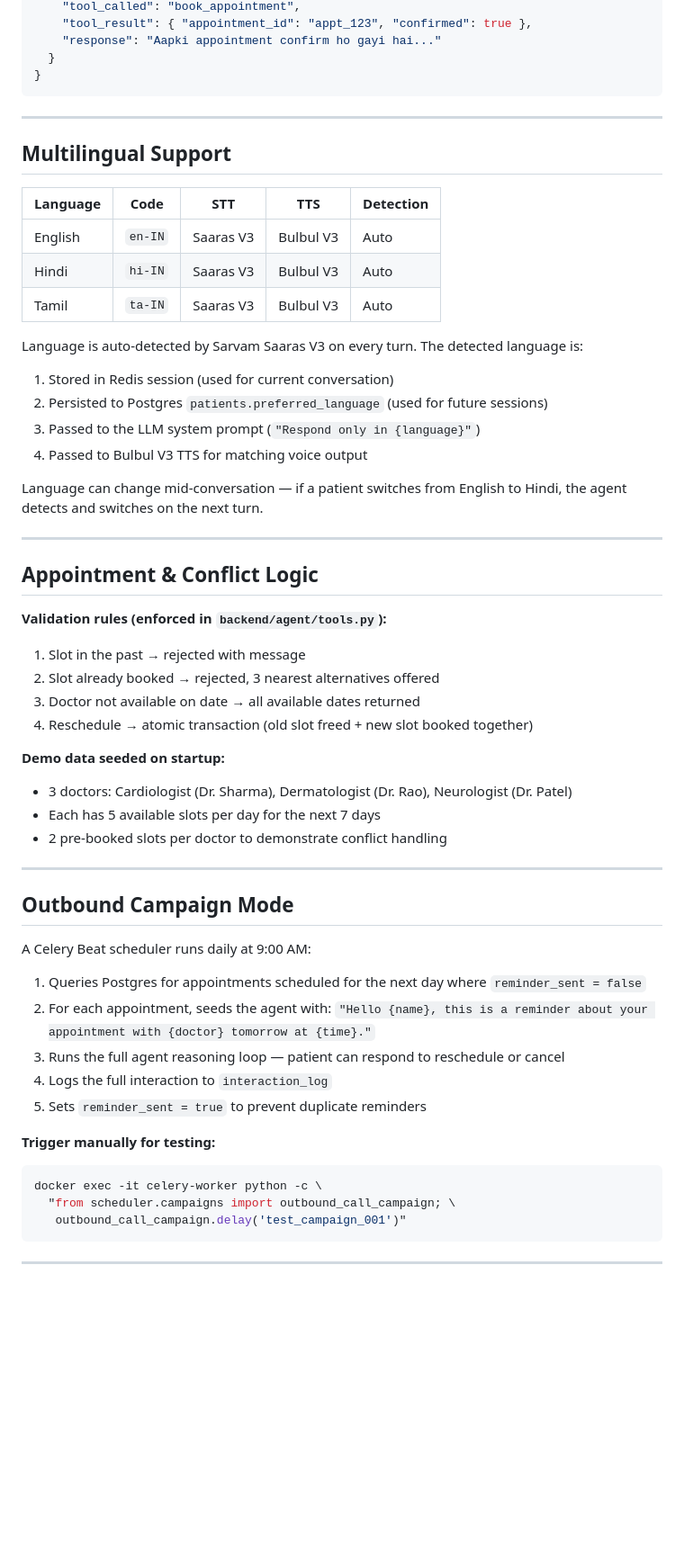
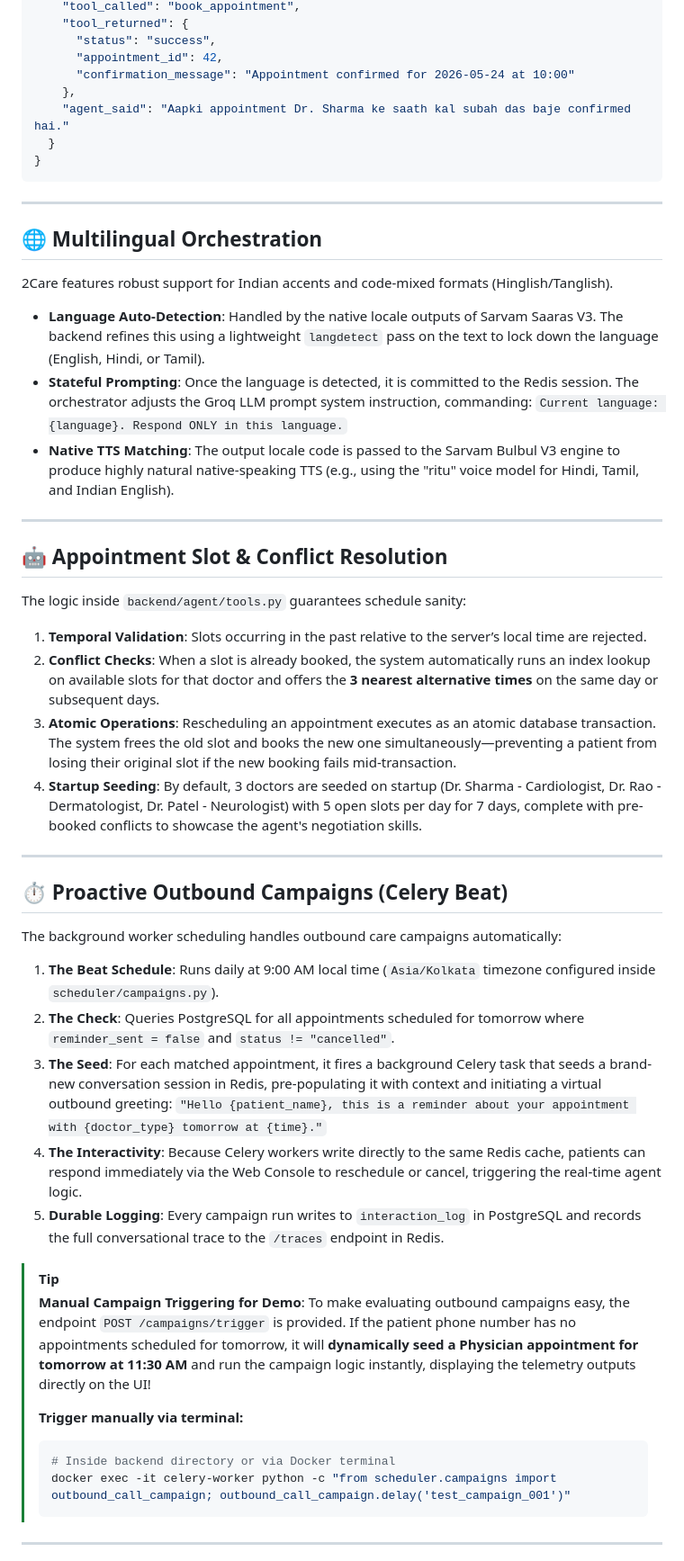
Before and after one commit to HARSHA-8855/Voice-AI-Agent, a Markdown page: README.md, the part around one of its changes. Shown at 90% size. Drawn GitHub-style; blank space fills up the shorter version.

Commit message:
Update voice agent project

````diff
--- a/README.md
+++ b/README.md
@@ -168,62 +214,53 @@ multipart/form-data
     "tool_called": "book_appointment",
-    "tool_result": { "appointment_id": "appt_123", "confirmed": true },
-    "response": "Aapki appointment confirm ho gayi hai..."
+    "tool_returned": {
+      "status": "success",
+      "appointment_id": 42,
+      "confirmation_message": "Appointment confirmed for 2026-05-24 at 10:00"
+    },
+    "agent_said": "Aapki appointment Dr. Sharma ke saath kal subah das baje confirmed hai."
   }
 }
 ```
 
 ---
 
-## Multilingual Support
+## 🌐 Multilingual Orchestration
 
-| Language | Code | STT | TTS | Detection |
-|---|---|---|---|---|
-| English | `en-IN` | Saaras V3 | Bulbul V3 | Auto |
-| Hindi | `hi-IN` | Saaras V3 | Bulbul V3 | Auto |
-| Tamil | `ta-IN` | Saaras V3 | Bulbul V3 | Auto |
-
-Language is auto-detected by Sarvam Saaras V3 on every turn. The detected language is:
-1. Stored in Redis session (used for current conversation)
-2. Persisted to Postgres `patients.preferred_language` (used for future sessions)
-3. Passed to the LLM system prompt (`"Respond only in {language}"`)
-4. Passed to Bulbul V3 TTS for matching voice output
-
-Language can change mid-conversation — if a patient switches from English to Hindi, the agent detects and switches on the next turn.
+2Care features robust support for Indian accents and code-mixed formats (Hinglish/Tanglish).
+*   **Language Auto-Detection**: Handled by the native locale outputs of Sarvam Saaras V3. The backend refines this using a lightweight `langdetect` pass on the text to lock down the language (English, Hindi, or Tamil).
+*   **Stateful Prompting**: Once the language is detected, it is committed to the Redis session. The orchestrator adjusts the Groq LLM prompt system instruction, commanding: `Current language: {language}. Respond ONLY in this language.`
+*   **Native TTS Matching**: The output locale code is passed to the Sarvam Bulbul V3 engine to produce highly natural native-speaking TTS (e.g., using the "ritu" voice model for Hindi, Tamil, and Indian English).
 
 ---
 
-## Appointment & Conflict Logic
+## 🤖 Appointment Slot & Conflict Resolution
 
-**Validation rules (enforced in `backend/agent/tools.py`):**
-
-1. Slot in the past → rejected with message
-2. Slot already booked → rejected, 3 nearest alternatives offered
-3. Doctor not available on date → all available dates returned
-4. Reschedule → atomic transaction (old slot freed + new slot booked together)
-
-**Demo data seeded on startup:**
-- 3 doctors: Cardiologist (Dr. Sharma), Dermatologist (Dr. Rao), Neurologist (Dr. Patel)
-- Each has 5 available slots per day for the next 7 days
-- 2 pre-booked slots per doctor to demonstrate conflict handling
+The logic inside `backend/agent/tools.py` guarantees schedule sanity:
+1.  **Temporal Validation**: Slots occurring in the past relative to the server’s local time are rejected.
+2.  **Conflict Checks**: When a slot is already booked, the system automatically runs an index lookup on available slots for that doctor and offers the **3 nearest alternative times** on the same day or subsequent days.
+3.  **Atomic Operations**: Rescheduling an appointment executes as an atomic database transaction. The system frees the old slot and books the new one simultaneously—preventing a patient from losing their original slot if the new booking fails mid-transaction.
+4.  **Startup Seeding**: By default, 3 doctors are seeded on startup (Dr. Sharma - Cardiologist, Dr. Rao - Dermatologist, Dr. Patel - Neurologist) with 5 open slots per day for 7 days, complete with pre-booked conflicts to showcase the agent's negotiation skills.
 
 ---
 
-## Outbound Campaign Mode
+## ⏱️ Proactive Outbound Campaigns (Celery Beat)
 
-A Celery Beat scheduler runs daily at 9:00 AM:
+The background worker scheduling handles outbound care campaigns automatically:
+1.  **The Beat Schedule**: Runs daily at 9:00 AM local time (`Asia/Kolkata` timezone configured inside `scheduler/campaigns.py`).
+2.  **The Check**: Queries PostgreSQL for all appointments scheduled for tomorrow where `reminder_sent = false` and `status != "cancelled"`.
+3.  **The Seed**: For each matched appointment, it fires a background Celery task that seeds a brand-new conversation session in Redis, pre-populating it with context and initiating a virtual outbound greeting: `"Hello {patient_name}, this is a reminder about your appointment with {doctor_type} tomorrow at {time}."`
+4.  **The Interactivity**: Because Celery workers write directly to the same Redis cache, patients can respond immediately via the Web Console to reschedule or cancel, triggering the real-time agent logic.
+5.  **Durable Logging**: Every campaign run writes to `interaction_log` in PostgreSQL and records the full conversational trace to the `/traces` endpoint in Redis.
 
-1. Queries Postgres for appointments scheduled for the next day where `reminder_sent = false`
-2. For each appointment, seeds the agent with: `"Hello {name}, this is a reminder about your appointment with {doctor} tomorrow at {time}."`
-3. Runs the full agent reasoning loop — patient can respond to reschedule or cancel
-4. Logs the full interaction to `interaction_log`
-5. Sets `reminder_sent = true` to prevent duplicate reminders
-
-**Trigger manually for testing:**
-```bash
-docker exec -it celery-worker python -c \
-  "from scheduler.campaigns import outbound_call_campaign; \
-   outbound_call_campaign.delay('test_campaign_001')"
-```
+> [!TIP]
+> **Manual Campaign Triggering for Demo**:
+> To make evaluating outbound campaigns easy, the endpoint `POST /campaigns/trigger` is provided. If the patient phone number has no appointments scheduled for tomorrow, it will **dynamically seed a Physician appointment for tomorrow at 11:30 AM** and run the campaign logic instantly, displaying the telemetry outputs directly on the UI!
+>
+> **Trigger manually via terminal:**
+> ```bash
+> # Inside backend directory or via Docker terminal
+> docker exec -it celery-worker python -c "from scheduler.campaigns import outbound_call_campaign; outbound_call_campaign.delay('test_campaign_001')"
+> ```
 
 ---
 
````
Also changed, not shown: other parts of README.md (+173 -157 lines).
